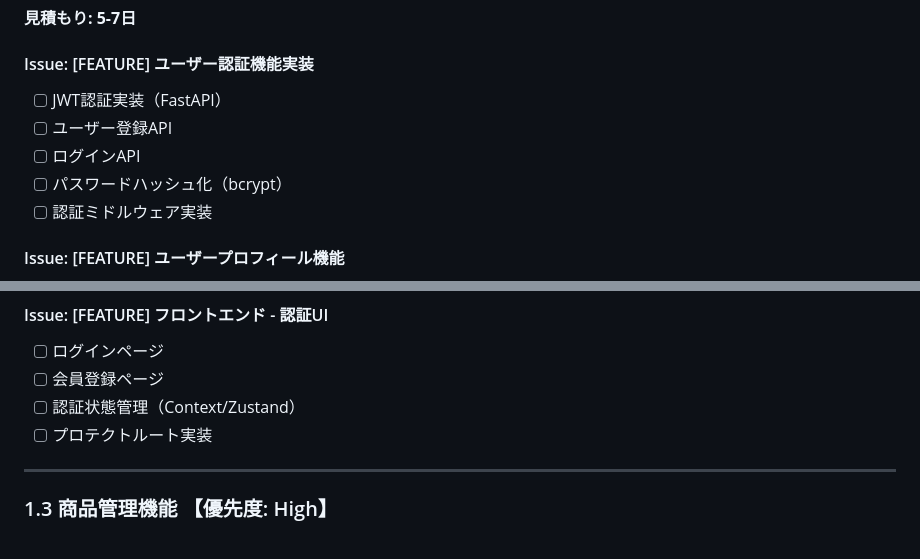
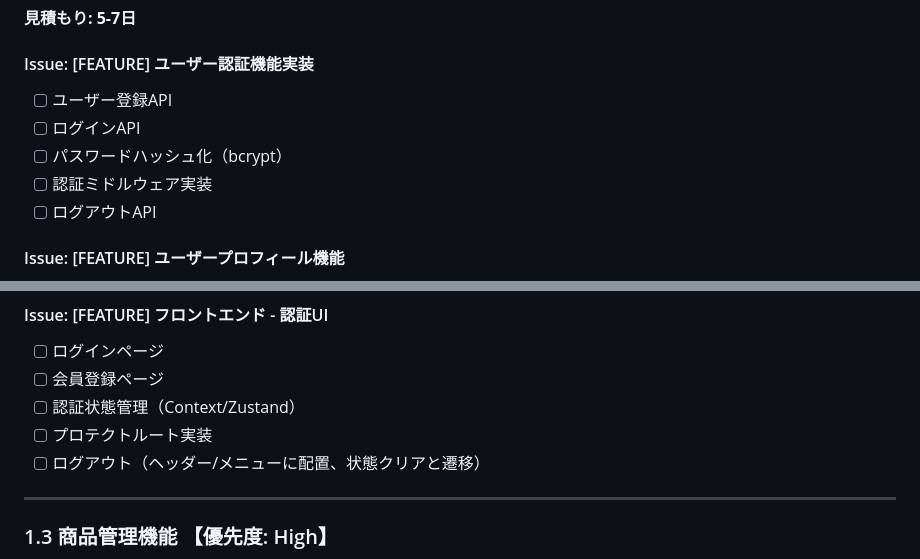
Before and after one commit to SHOU6439/venduce, a Markdown page: DEVELOPMENT_PLAN.md, 2 parts joined by grey strips. Drawn GitHub-style.

Commit message:
開発プランをアップデート

```diff
--- a/DEVELOPMENT_PLAN.md
+++ b/DEVELOPMENT_PLAN.md
@@ -43,11 +43,11 @@ SNS × ECサイト：ユーザーが購入した商品を投稿し、他のユ
 **見積もり: 5-7日**
 
 #### Issue: [FEATURE] ユーザー認証機能実装
-- [ ] JWT認証実装（FastAPI）
 - [ ] ユーザー登録API
 - [ ] ログインAPI
 - [ ] パスワードハッシュ化（bcrypt）
 - [ ] 認証ミドルウェア実装
+- [ ] ログアウトAPI
 
 #### Issue: [FEATURE] ユーザープロフィール機能
 - [ ] プロフィール取得API
@@ -60,6 +60,7 @@ SNS × ECサイト：ユーザーが購入した商品を投稿し、他のユ
 - [ ] 会員登録ページ
 - [ ] 認証状態管理（Context/Zustand）
 - [ ] プロテクトルート実装
+- [ ] ログアウト（ヘッダー/メニューに配置、状態クリアと遷移）
 
 ---
 
```
